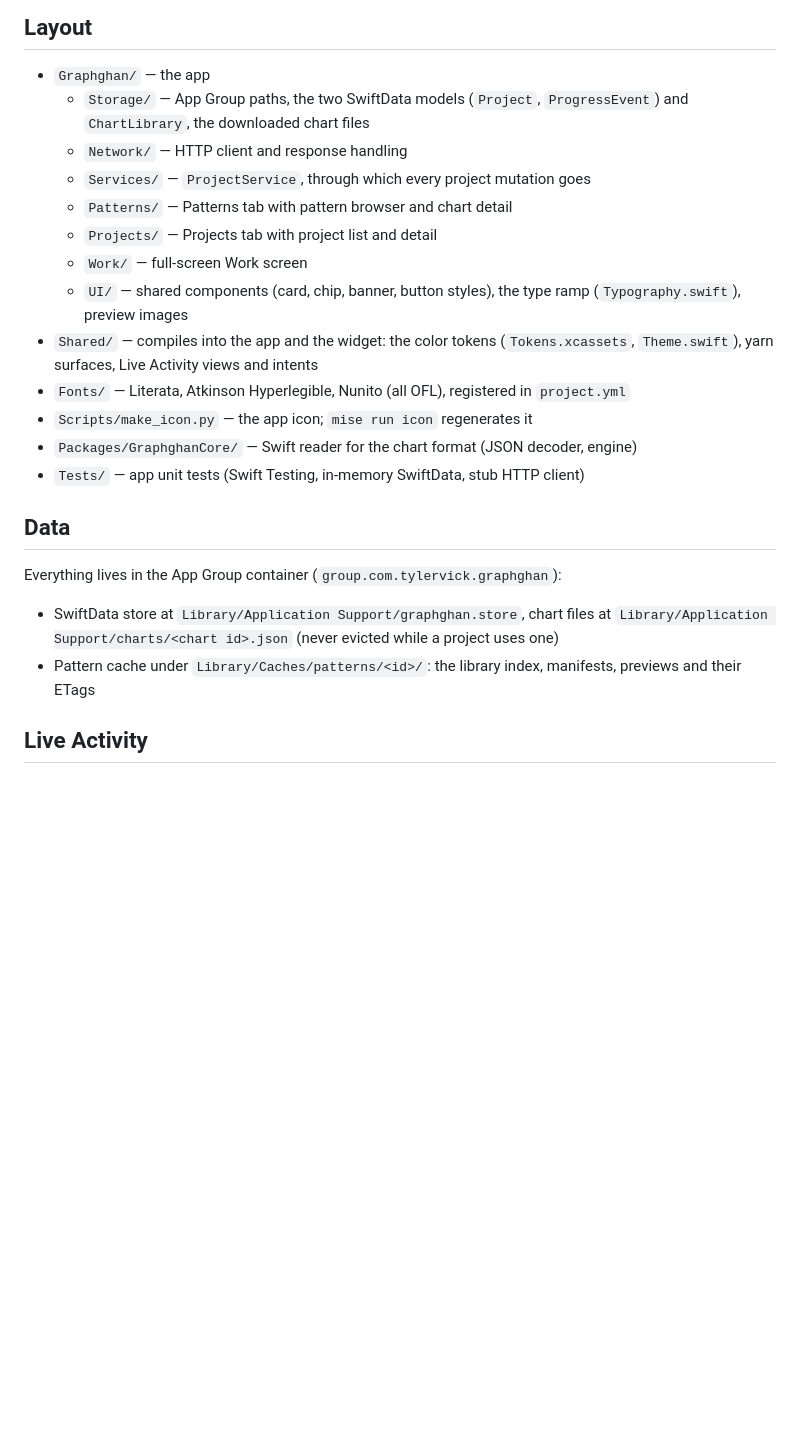
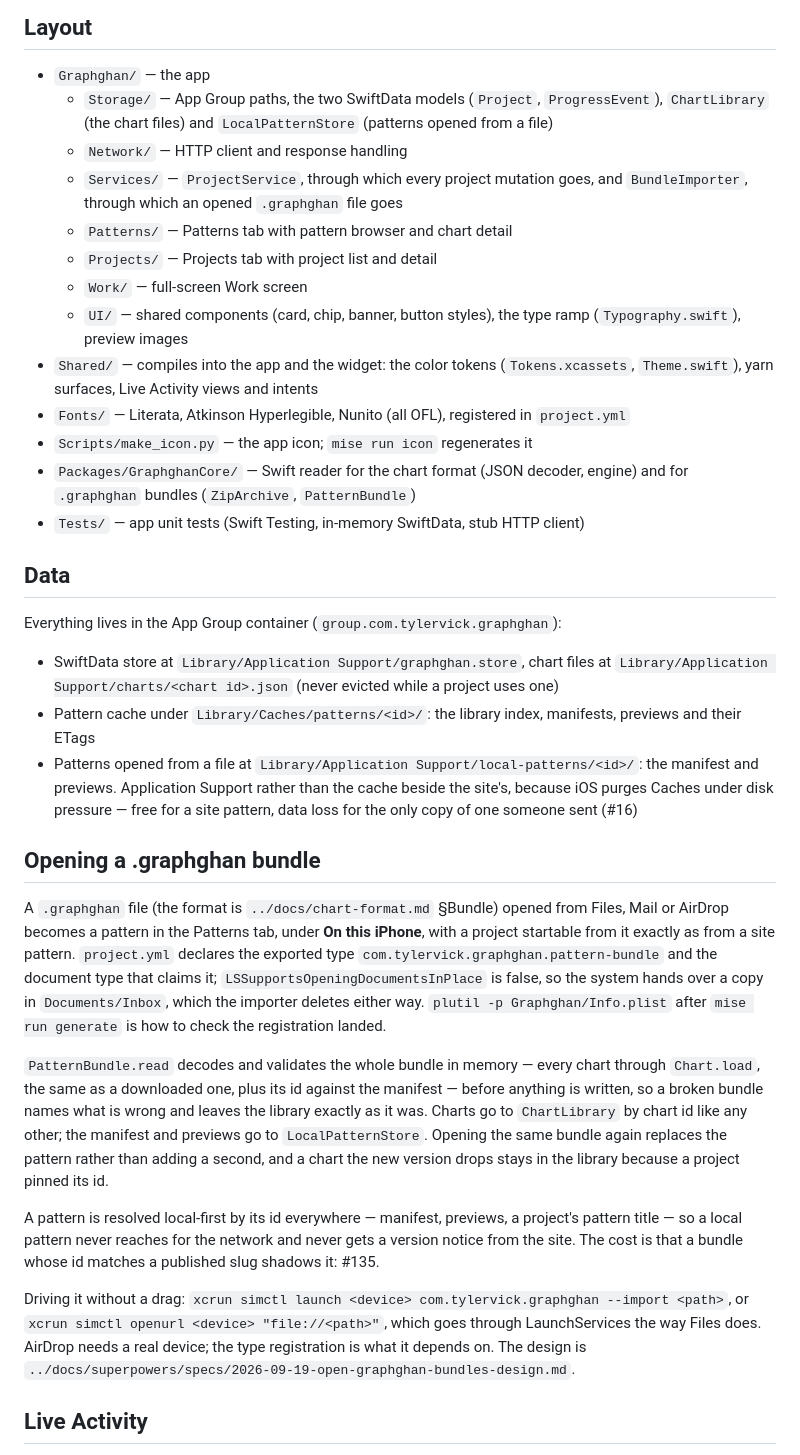
Before and after one commit to tylervick/graphghan, a Markdown page: ios/README.md, the part around the change. Rendered like a GitHub page; blank space fills up the shorter version.

```diff
--- a/ios/README.md
+++ b/ios/README.md
@@ -16,10 +16,11 @@ Bundle id `com.tylervick.graphghan`, App Group `group.com.tylervick.graphghan`,
 ## Layout
 
 - `Graphghan/` — the app
-  - `Storage/` — App Group paths, the two SwiftData models (`Project`, `ProgressEvent`) and
-    `ChartLibrary`, the downloaded chart files
+  - `Storage/` — App Group paths, the two SwiftData models (`Project`, `ProgressEvent`),
+    `ChartLibrary` (the chart files) and `LocalPatternStore` (patterns opened from a file)
   - `Network/` — HTTP client and response handling
-  - `Services/` — `ProjectService`, through which every project mutation goes
+  - `Services/` — `ProjectService`, through which every project mutation goes, and
+    `BundleImporter`, through which an opened `.graphghan` file goes
   - `Patterns/` — Patterns tab with pattern browser and chart detail
   - `Projects/` — Projects tab with project list and detail
   - `Work/` — full-screen Work screen
@@ -27,7 +28,8 @@ Bundle id `com.tylervick.graphghan`, App Group `group.com.tylervick.graphghan`,
 - `Shared/` — compiles into the app and the widget: the color tokens (`Tokens.xcassets`, `Theme.swift`), yarn surfaces, Live Activity views and intents
 - `Fonts/` — Literata, Atkinson Hyperlegible, Nunito (all OFL), registered in `project.yml`
 - `Scripts/make_icon.py` — the app icon; `mise run icon` regenerates it
-- `Packages/GraphghanCore/` — Swift reader for the chart format (JSON decoder, engine)
+- `Packages/GraphghanCore/` — Swift reader for the chart format (JSON decoder, engine) and for
+  `.graphghan` bundles (`ZipArchive`, `PatternBundle`)
 - `Tests/` — app unit tests (Swift Testing, in-memory SwiftData, stub HTTP client)
 
 ## Data
@@ -38,6 +40,36 @@ Everything lives in the App Group container (`group.com.tylervick.graphghan`):
   `Library/Application Support/charts/<chart id>.json` (never evicted while a project uses one)
 - Pattern cache under `Library/Caches/patterns/<id>/`: the library index, manifests, previews and
   their ETags
+- Patterns opened from a file at `Library/Application Support/local-patterns/<id>/`: the manifest
+  and previews. Application Support rather than the cache beside the site's, because iOS purges
+  Caches under disk pressure — free for a site pattern, data loss for the only copy of one someone
+  sent (#16)
+
+## Opening a .graphghan bundle
+
+A `.graphghan` file (the format is `../docs/chart-format.md` §Bundle) opened from Files, Mail or
+AirDrop becomes a pattern in the Patterns tab, under **On this iPhone**, with a project startable
+from it exactly as from a site pattern. `project.yml` declares the exported type
+`com.tylervick.graphghan.pattern-bundle` and the document type that claims it;
+`LSSupportsOpeningDocumentsInPlace` is false, so the system hands over a copy in `Documents/Inbox`,
+which the importer deletes either way. `plutil -p Graphghan/Info.plist` after `mise run generate`
+is how to check the registration landed.
+
+`PatternBundle.read` decodes and validates the whole bundle in memory — every chart through
+`Chart.load`, the same as a downloaded one, plus its id against the manifest — before anything is
+written, so a broken bundle names what is wrong and leaves the library exactly as it was. Charts
+go to `ChartLibrary` by chart id like any other; the manifest and previews go to
+`LocalPatternStore`. Opening the same bundle again replaces the pattern rather than adding a
+second, and a chart the new version drops stays in the library because a project pinned its id.
+
+A pattern is resolved local-first by its id everywhere — manifest, previews, a project's pattern
+title — so a local pattern never reaches for the network and never gets a version notice from the
+site. The cost is that a bundle whose id matches a published slug shadows it: #135.
+
+Driving it without a drag: `xcrun simctl launch <device> com.tylervick.graphghan --import <path>`,
+or `xcrun simctl openurl <device> "file://<path>"`, which goes through LaunchServices the way Files
+does. AirDrop needs a real device; the type registration is what it depends on. The design is
+`../docs/superpowers/specs/2026-09-19-open-graphghan-bundles-design.md`.
 
 ## Live Activity
 
```
Also changed, not shown: README.md (+6 -2 lines), docs/chart-format.md (+24 -1 lines).
